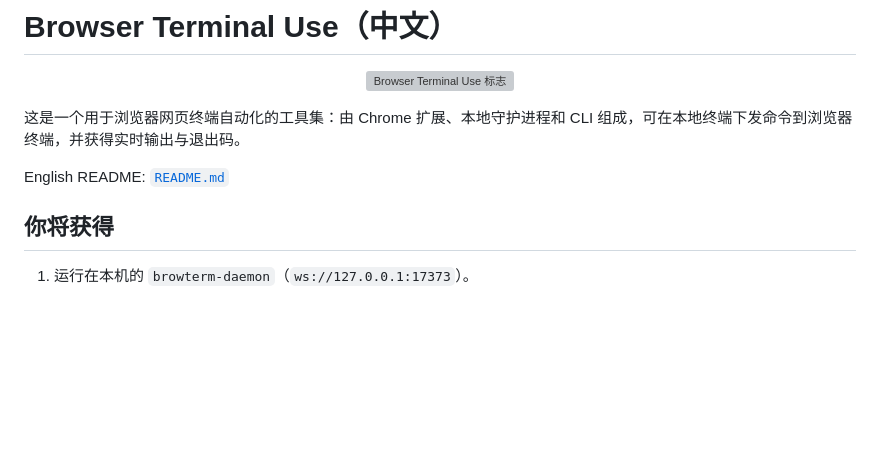
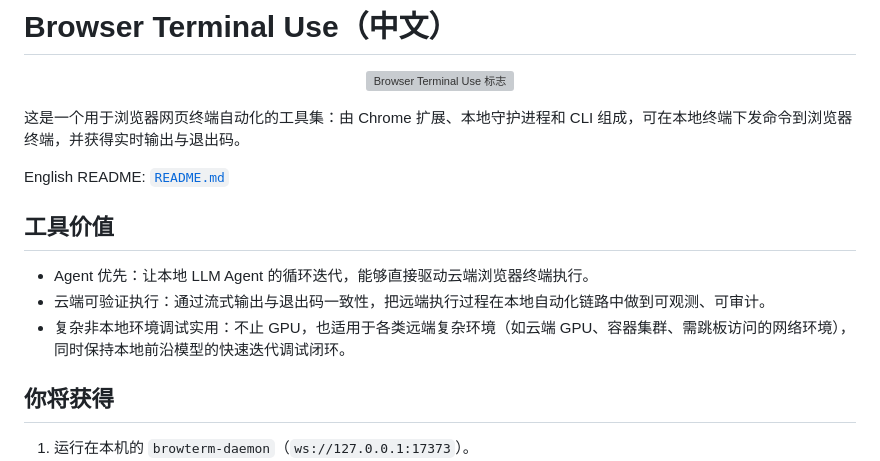
Before and after one commit to chaokunyang/browser-terminal-use, a Markdown page: README_zh.md, the part around the change. GitHub-like rendering; blank space fills up the shorter version; grey boxes are pictures that could not be loaded.

```diff
--- a/README_zh.md
+++ b/README_zh.md
@@ -7,6 +7,12 @@
 这是一个用于浏览器网页终端自动化的工具集：由 Chrome 扩展、本地守护进程和 CLI 组成，可在本地终端下发命令到浏览器终端，并获得实时输出与退出码。
 
 English README: [`README.md`](README.md)
+
+## 工具价值
+
+- Agent 优先：让本地 LLM Agent 的循环迭代，能够直接驱动云端浏览器终端执行。
+- 云端可验证执行：通过流式输出与退出码一致性，把远端执行过程在本地自动化链路中做到可观测、可审计。
+- 复杂非本地环境调试实用：不止 GPU，也适用于各类远端复杂环境（如云端 GPU、容器集群、需跳板访问的网络环境），同时保持本地前沿模型的快速迭代调试闭环。
 
 ## 你将获得
 
```
Also changed, not shown: README.md (+6 -0 lines).
